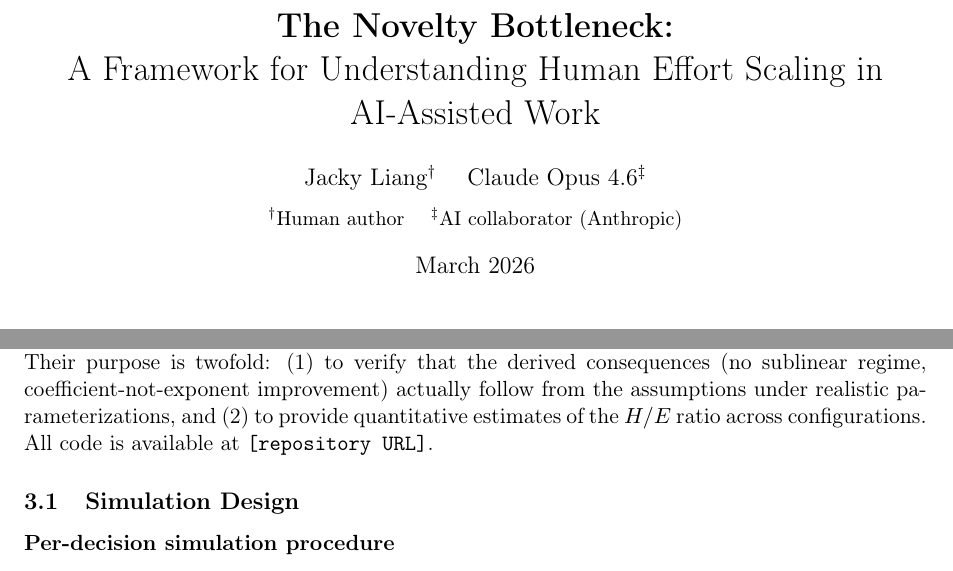
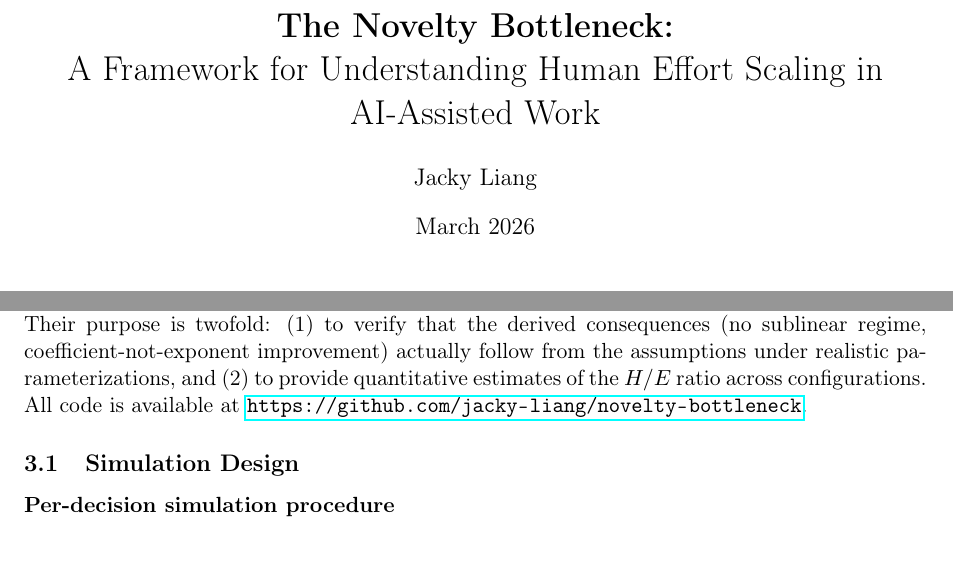
Before and after one commit to jacky-liang/novelty-bottleneck, a LaTeX paper (paper.tex): two parts of pages 1 and 6 of 18, joined at a grey line, cut so that both start at the same text. Compiled offline with pdfLaTeX.

Commit message:
Remove Claude Opus 4.6 from author list, add repo URL, prepare arXiv submission
- Set sole author to Jacky Liang (AI contribution statement in acknowledgements unchanged)
- Replace placeholder [repository URL] with actual GitHub link
- Update README BibTeX to match
- Add arxiv_submission.zip for direct upload

Co-Authored-By: Claude Opus 4.6 (1M context) <noreply@anthropic.com>

```diff
--- a/paper.tex
+++ b/paper.tex
@@ -16,8 +16,7 @@
 \newtheorem{remark}{Remark}
 
 \title{\textbf{The Novelty Bottleneck:} \\ A Framework for Understanding Human Effort Scaling in AI-Assisted Work}
-\author{Jacky Liang\textsuperscript{$\dagger$} \quad Claude Opus 4.6\textsuperscript{$\ddagger$} \\[6pt]
-{\small \textsuperscript{$\dagger$}Human author \quad \textsuperscript{$\ddagger$}AI collaborator (Anthropic)}}
+\author{Jacky Liang}
 \date{March 2026}
 
 \begin{document}
@@ -177,7 +176,7 @@
 \label{sec:simulations}
 %----------------------------------------------------------------------
 
-The simulations below do not ``prove'' the model---they are Monte Carlo instantiations of it. Their purpose is twofold: (1) to verify that the derived consequences (no sublinear regime, coefficient-not-exponent improvement) actually follow from the assumptions under realistic parameterizations, and (2) to provide quantitative estimates of the $H/E$ ratio across configurations. All code is available at \texttt{[repository URL]}.
+The simulations below do not ``prove'' the model---they are Monte Carlo instantiations of it. Their purpose is twofold: (1) to verify that the derived consequences (no sublinear regime, coefficient-not-exponent improvement) actually follow from the assumptions under realistic parameterizations, and (2) to provide quantitative estimates of the $H/E$ ratio across configurations. All code is available at \url{https://github.com/jacky-liang/novelty-bottleneck}.
 
 \subsection{Simulation Design}
 \label{sec:sim-design}
```
Also changed, not shown: README.md, paper.pdf, 1 other file.
